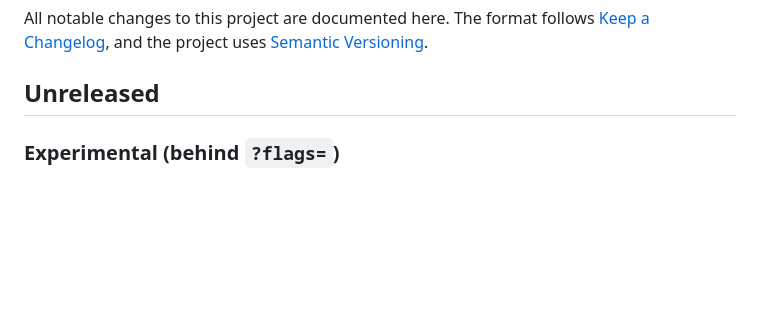
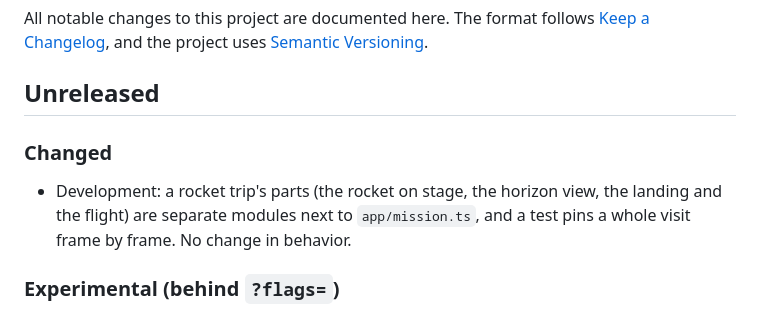
Before and after one commit to SK1P2ER/gesture-space-explorer, a Markdown page: CHANGELOG.md, the part around the change. Drawn GitHub-style; blank space fills up the shorter version.

Commit message:
Note the split of Mission in the changelog

```diff
--- a/CHANGELOG.md
+++ b/CHANGELOG.md
@@ -5,6 +5,10 @@ All notable changes to this project are documented here. The format follows
 [Semantic Versioning](https://semver.org/).
 
 ## Unreleased
+
+### Changed
+
+- Development: a rocket trip's parts (the rocket on stage, the horizon view, the landing and the flight) are separate modules next to `app/mission.ts`, and a test pins a whole visit frame by frame. No change in behavior.
 
 ### Experimental (behind `?flags=`)
 
```
